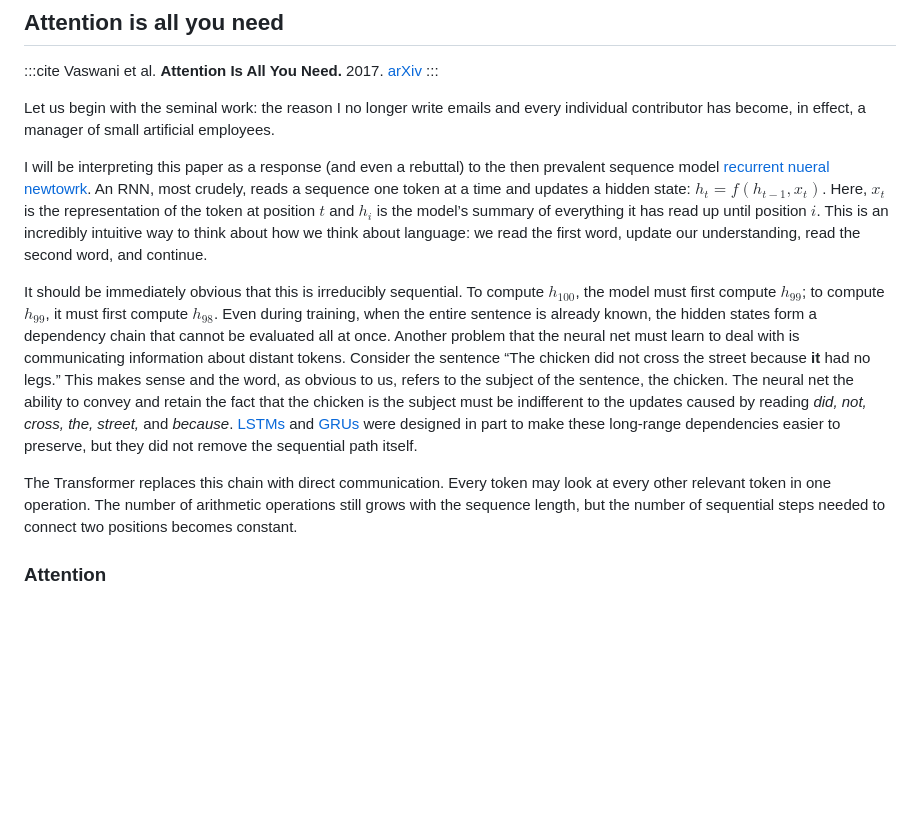
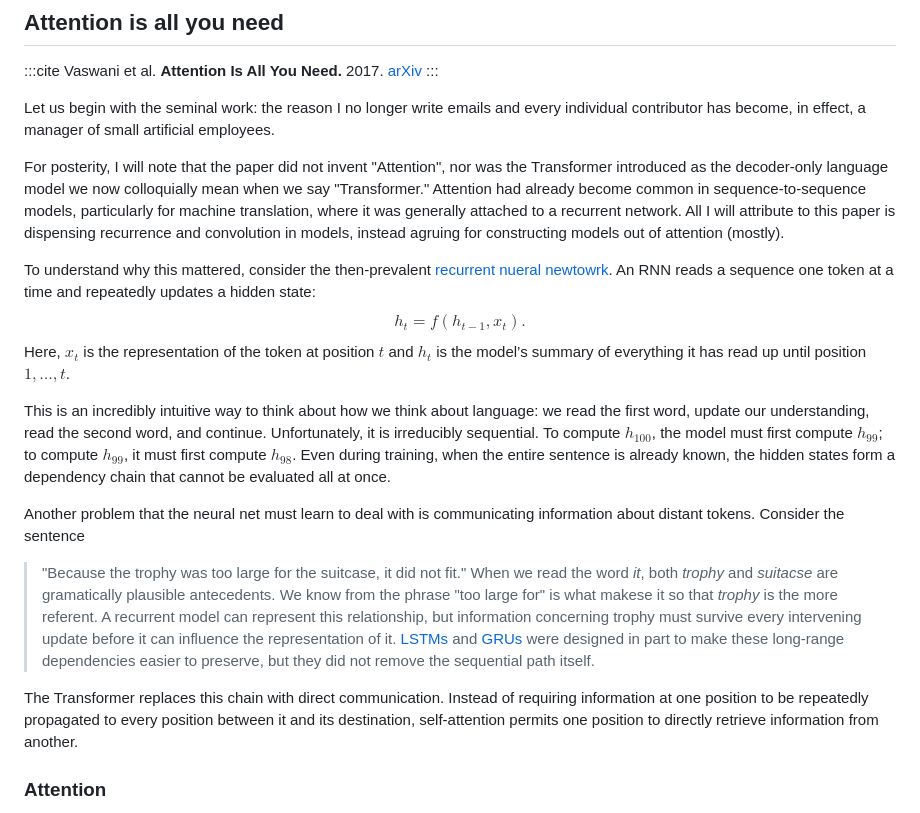
Before and after one commit to Harish-Shankar/harish-shankar.github.io, a Markdown page: posts/genealogy.md, the part around the change. Drawn GitHub-style; blank space fills up the shorter version.

Commit message:
a little bit of a rewrite

```diff
--- a/posts/genealogy.md
+++ b/posts/genealogy.md
@@ -14,11 +14,21 @@ Vaswani et al. **Attention Is All You Need.** 2017. [arXiv](https://arxiv.org/ab
 
 Let us begin with the seminal work: the reason I no longer write emails and every individual contributor has become, in effect, a manager of small artificial employees.
 
-I will be interpreting this paper as a response (and even a rebuttal) to the then prevalent sequence model [recurrent nueral newtowrk](https://en.wikipedia.org/wiki/Recurrent_neural_network). An RNN, most crudely, reads a sequence one token at a time and updates a hidden state: $h_t=f(h_{t-1}, x_t)$. Here, $x_t$ is the representation of the token at position $t$ and $h_i$ is the model’s summary of everything it has read up until position $i$. This is an incredibly intuitive way to think about how we think about language: we read the first word, update our understanding, read the second word, and continue.
+For posterity, I will note that the paper did not invent "Attention", nor was the Transformer introduced as the decoder-only language model we now colloquially mean when we say "Transformer." Attention had already become common in sequence-to-sequence models, particularly for machine translation, where it was generally attached to a recurrent network. All I will attribute to this paper is dispensing recurrence and convolution in models, instead agruing for constructing models out of attention (mostly).
 
-It should be immediately obvious that this is irreducibly sequential. To compute $h_{100}$, the model must first compute $h_{99}$; to compute $h_{99}$, it must first compute $h_{98}$. Even during training, when the entire sentence is already known, the hidden states form a dependency chain that cannot be evaluated all at once. Another problem that the neural net must learn to deal with is communicating information about distant tokens. Consider the sentence “The chicken did not cross the street because **it** had no legs.” This makes sense and the word, as obvious to us, refers to the subject of the sentence, the chicken. The neural net the ability to convey and retain the fact that the chicken is the subject must be indifferent to the updates caused by reading *did, not, cross, the, street,* and *because*. [LSTMs](https://en.wikipedia.org/wiki/Long_short-term_memory) and [GRUs](https://en.wikipedia.org/wiki/Gated_recurrent_unit) were designed in part to make these long-range dependencies easier to preserve, but they did not remove the sequential path itself.
+To understand why this mattered, consider the then-prevalent [recurrent nueral newtowrk](https://en.wikipedia.org/wiki/Recurrent_neural_network). An RNN reads a sequence one token at a time and repeatedly updates a hidden state:
+$$
+	h_t=f(h_{t-1}, x_t).
+$$
+Here, $x_t$ is the representation of the token at position $t$ and $h_t$ is the model’s summary of everything it has read up until position $1,\ldots,t$.
 
-The Transformer replaces this chain with direct communication. Every token may look at every other relevant token in one operation. The number of arithmetic operations still grows with the sequence length, but the number of sequential steps needed to connect two positions becomes constant.
+This is an incredibly intuitive way to think about how we think about language: we read the first word, update our understanding, read the second word, and continue. Unfortunately, it is irreducibly sequential. To compute $h_{100}$, the model must first compute $h_{99}$; to compute $h_{99}$, it must first compute $h_{98}$. Even during training, when the entire sentence is already known, the hidden states form a dependency chain that cannot be evaluated all at once.
+
+Another problem that the neural net must learn to deal with is communicating information about distant tokens. Consider the sentence
+>"Because the trophy was too large for the suitcase, it did not fit."
+When we read the word *it*, both *trophy* and *suitacse* are gramatically plausible antecedents. We know from the phrase "too large for" is what makese it so that *trophy* is the more referent. A recurrent model can represent this relationship, but information concerning trophy must survive every intervening update before it can influence the representation of it. [LSTMs](https://en.wikipedia.org/wiki/Long_short-term_memory) and [GRUs](https://en.wikipedia.org/wiki/Gated_recurrent_unit) were designed in part to make these long-range dependencies easier to preserve, but they did not remove the sequential path itself.
+
+The Transformer replaces this chain with direct communication. Instead of requiring information at one position to be repeatedly propagated to every position between it and its destination, self-attention permits one position to directly retrieve information from another.
 
 ### Attention
 The central operation is easier to understand as retrieval than as cognition. Suppose a token needs information from the rest of the sequence. It emits a **query** describing what it is looking for. Every token exposes a **key** describing what kind of information it contains and a **value** containing the information it will return if selected.
```
